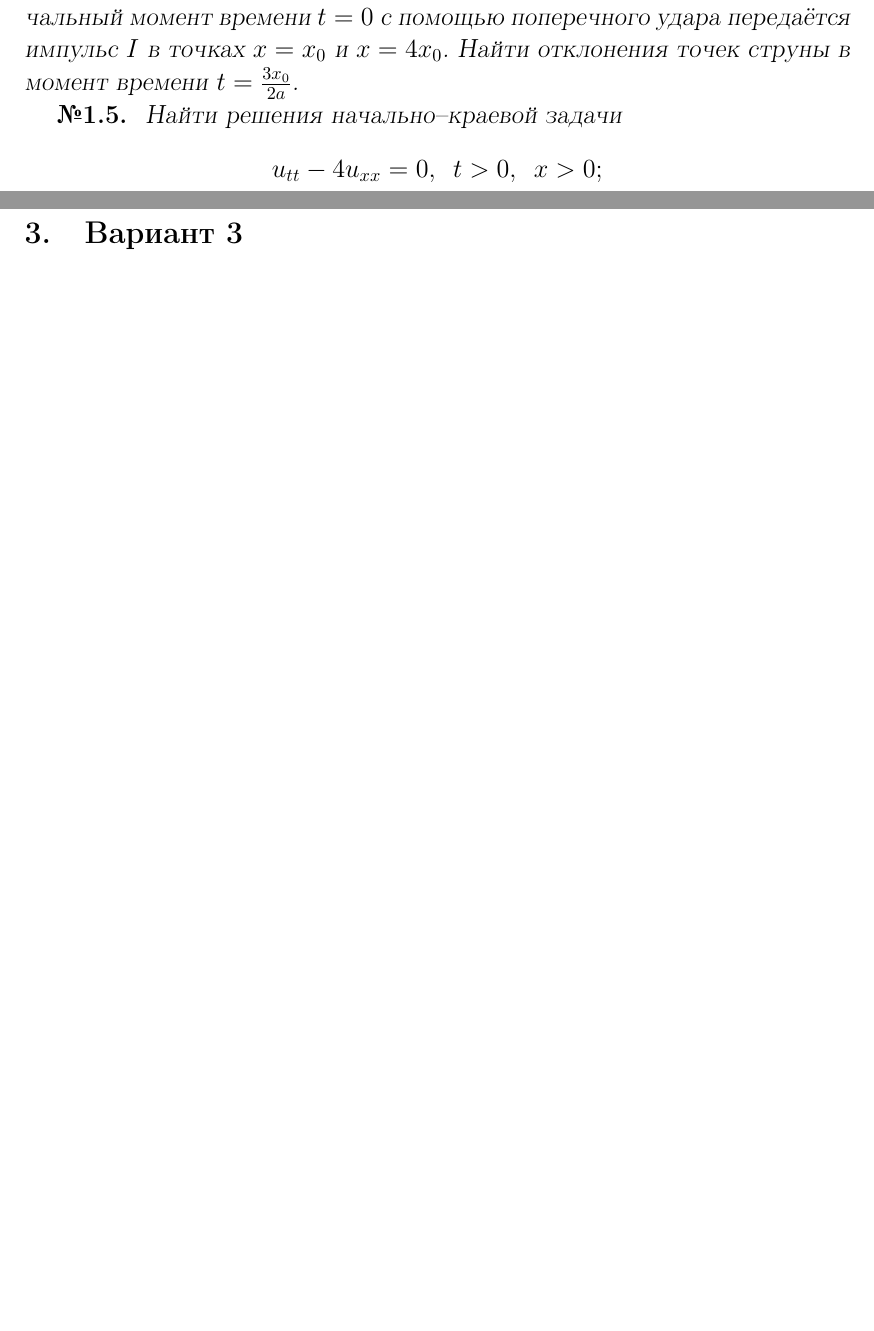
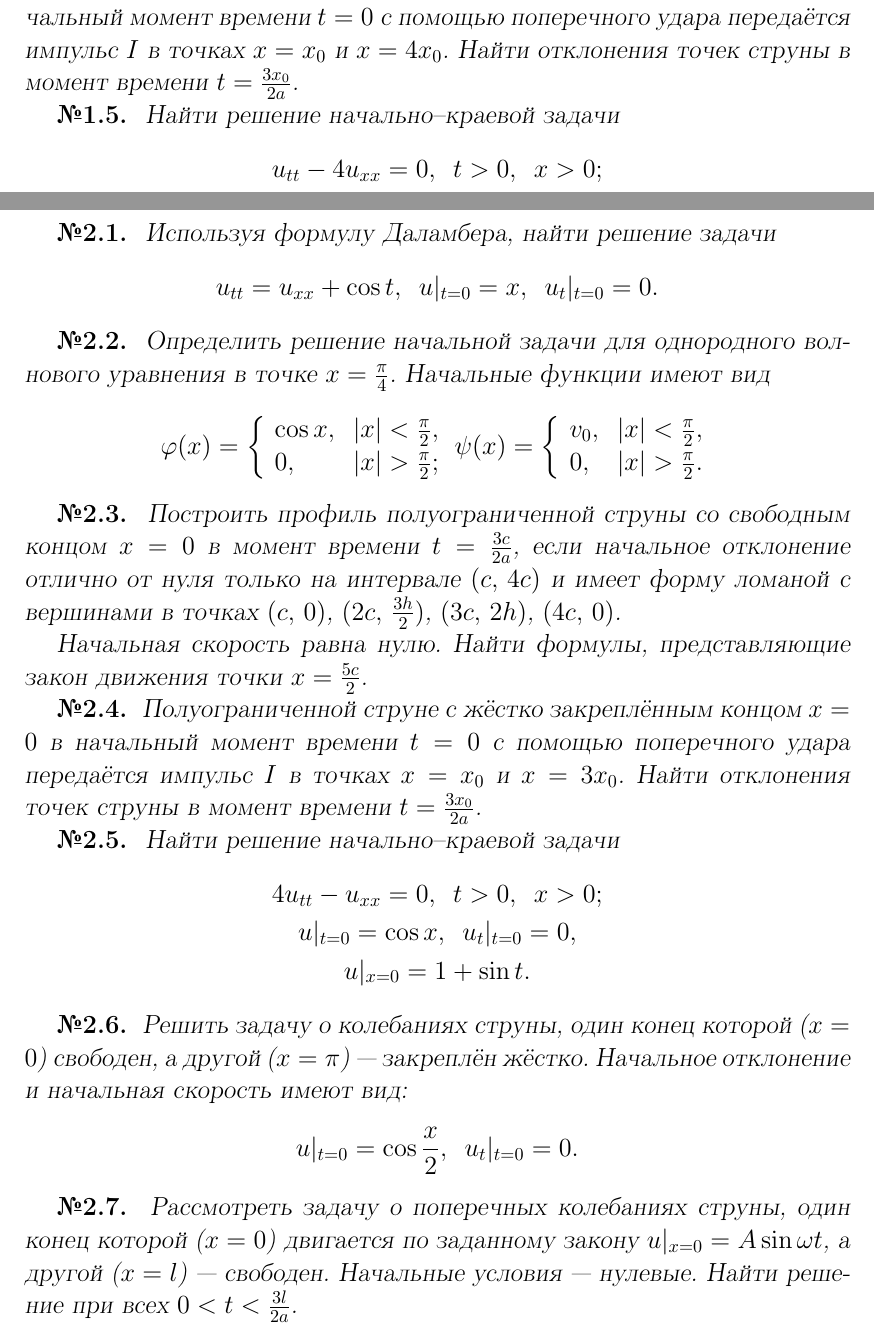
Before and after one commit to gavr-vlad-s/umf-kontrolnaya, a LaTeX document (umf-kontrolnaya.tex): two parts of pages 4 and 5 of 5 before the commit and two parts of pages 4 and 5 of 6 after it, joined at a grey line, cut so that both start at the same text, the shorter picture padded with empty space. Compiled offline with pdfLaTeX.

Commit message:
Набрал задачи второго варианта.

```diff
--- a/umf-kontrolnaya.tex
+++ b/umf-kontrolnaya.tex
@@ -175,7 +177,7 @@ $$
 \end{Problem}
 
 \begin{Problem}
-Найти решения начально--краевой задачи
+Найти решение начально--краевой задачи
 \begin{gather*}
 u_{tt}-4u_{xx}=0,\,\,\,t>0,\,\,\,x>0;\\
 u|_{t=0}=2-x,\,\,\,u_t|_{t=0}=2,\\
@@ -195,6 +197,62 @@ $$
 \end{Problem}
 
 \section{Вариант 2}
+\begin{Problem}
+Используя формулу Даламбера, найти решение задачи
+\begin{equation*}
+u_{tt}=u_{xx}+\cos t,\,\,\,u|_{t=0}=x,\,\,\,u_t|_{t=0}=0.
+\end{equation*}
+\end{Problem}
+
+\begin{Problem}
+Определить решение начальной задачи для однородного волнового уравнения в точке $x=\frac{\pi}{4}$. Начальные функции имеют вид
+$$
+\varphi(x)=\left\{
+\begin{array}{ll}
+\cos x,& |x|<\frac{\pi}{2},\\
+0,     & |x|>\frac{\pi}{2};
+\end{array}
+\right.
+\psi(x)=\left\{
+\begin{array}{ll}
+v_0,   & |x|<\frac{\pi}{2},\\
+0,     & |x|>\frac{\pi}{2}.
+\end{array}
+\right.
+$$
+\end{Problem}
+
+\begin{Problem}
+Построить профиль полуограниченной струны со свободным концом $x=0$ в момент времени $t=\frac{3c}{2a}$, если начальное отклонение отлично от нуля только на интервале $(c,\,4c)$ и
+имеет форму ломаной с вершинами в точках $(c,\,0)$, $(2c,\,\frac{3h}{2})$, $(3c,\,2h)$, $(4c,\,0)$.
+
+Начальная скорость равна нулю. Найти формулы, представляющие закон движения точки $x=\frac{5c}{2}$.
+\end{Problem}
+
+\begin{Problem}
+Полуограниченной струне с жёстко закреплённым концом $x=0$ в начальный момент времени $t=0$ с помощью поперечного удара передаётся импульс $I$ в точках $x=x_0$ и $x=3x_0$. Найти отклонения точек струны в момент времени $t=\frac{3x_0}{2a}$.
+\end{Problem}
+
+\begin{Problem}
+Найти решение начально--краевой задачи
+\begin{gather*}
+4u_{tt}-u_{xx}=0,\,\,\,t>0,\,\,\,x>0;\\
+u|_{t=0}=\cos x,\,\,\,u_t|_{t=0}=0,\\
+u|_{x=0}=1+\sin t.
+\end{gather*}
+\end{Problem}
+
+\begin{Problem}
+Решить задачу о колебаниях струны, один конец которой ($x=0$) свободен, а другой ($x=\pi$) --- закреплён жёстко. Начальное отклонение  и начальная скорость имеют вид:
+$$
+u|_{t=0}=\cos\frac{x}{2},\,\,\,u_t|_{t=0}=0.
+$$
+\end{Problem}
+
+\begin{Problem}
+Рассмотреть задачу о поперечных колебаниях струны, один конец которой ($x=0$) двигается по заданному закону $u|_{x=0}=A\sin \omega t$, а другой ($x=l$) --- свободен.
+Начальные условия --- нулевые. Найти решение при всех $0<t<\frac{3l}{2a}$.
+\end{Problem}
 
 \section{Вариант 3}
 
```
Also changed, not shown: umf-kontrolnaya.pdf, umf-kontrolnaya.tex (2 more changed lines).
